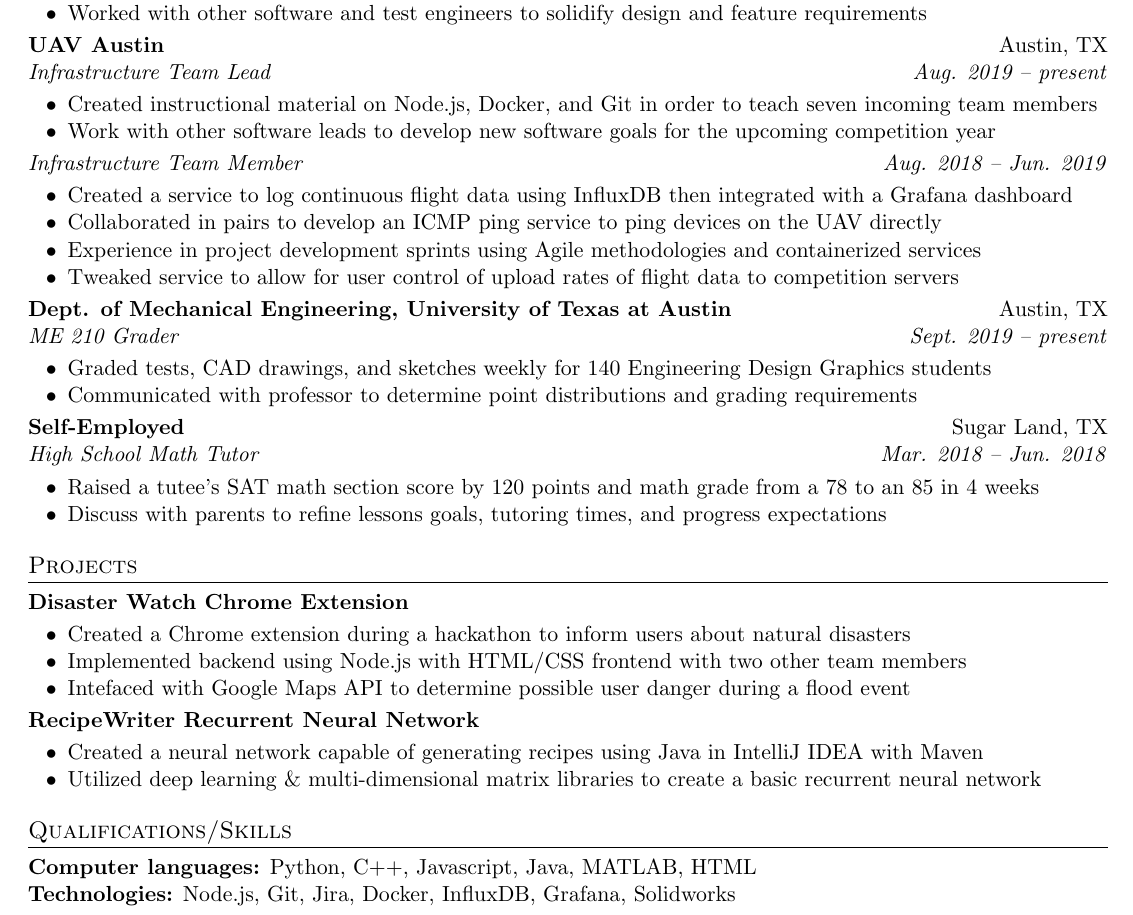
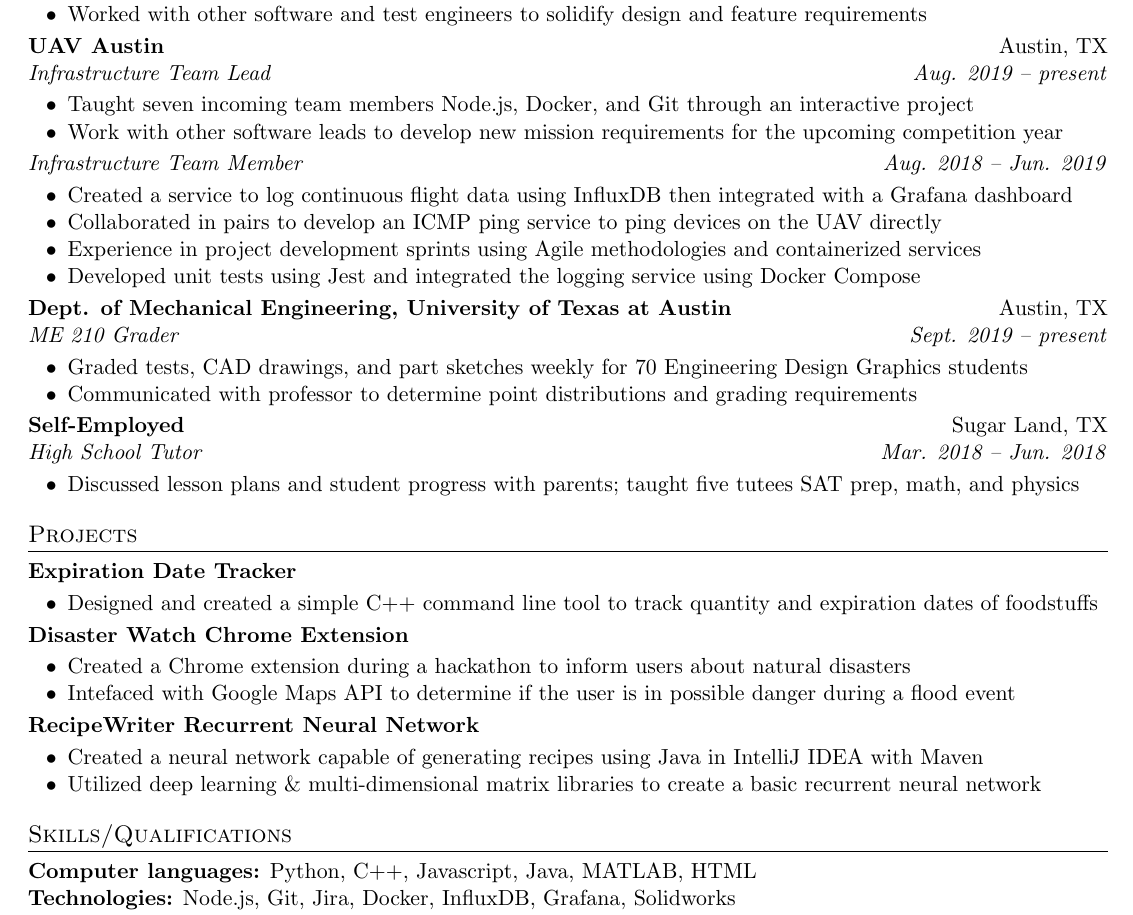
Before and after one commit to MasterSushiChef/tex-resume, a LaTeX CV (AnthonyChangResume.tex): part of the page, cut so that both start at the same text. Compiled offline with pdfLaTeX.

Commit message:
Add another project, tweak some wording

```diff
--- a/AnthonyChangResume.tex
+++ b/AnthonyChangResume.tex
@@ -68,44 +68,45 @@ Advanced Calculus for Applications II, Intro to Computer Programming, Engineerin
 \textbf{UAV Austin} \hfill Austin, TX\\
 \textit{Infrastructure Team Lead} \hfill \textit{Aug. 2019 -- present}\\
 \begin{itemize}[noitemsep, topsep=0pt, leftmargin=0.7cm]
-  \item Created instructional material on Node.js, Docker, and Git in order to teach seven incoming team members
-  \item Work with other software leads to develop new software goals for the upcoming competition year
+  \item Taught seven incoming team members Node.js, Docker, and Git through an interactive project
+  \item Work with other software leads to develop new mission requirements for the upcoming competition year
 \end{itemize}
 \textit{Infrastructure Team Member} \hfill \textit{Aug. 2018 -- Jun. 2019}\\
 \begin{itemize}[noitemsep, topsep=0pt, leftmargin=0.7cm]
   \item Created a service to log continuous flight data using InfluxDB then integrated with a Grafana dashboard
   \item Collaborated in pairs to develop an ICMP ping service to ping devices on the UAV directly
   \item Experience in project development sprints using Agile methodologies and containerized services
-  \item Tweaked service to allow for user control of upload rates of flight data to competition servers % on the chopping block
+  \item Developed unit tests using Jest and integrated the logging service using Docker Compose
 \end{itemize}
-
 \textbf{Dept. of Mechanical Engineering, University of Texas at Austin} \hfill Austin, TX\\
 \textit{ME 210 Grader} \hfill \textit{Sept. 2019 -- present}\\
 \begin{itemize}[noitemsep, topsep=0pt, leftmargin=0.7cm]
-  \item Graded tests, CAD drawings, and sketches weekly for 140 Engineering Design Graphics students
+  \item Graded tests, CAD drawings, and part sketches weekly for 70 Engineering Design Graphics students
   \item Communicated with professor to determine point distributions and grading requirements
 \end{itemize}
+\textbf{Self-Employed} \hfill Sugar Land, TX\\
+\textit{High School Tutor} \hfill \textit{Mar. 2018 -- Jun. 2018}\\
+\begin{itemize}[noitemsep, topsep=0pt, leftmargin=0.7cm]
+  \item Discussed lesson plans and student progress with parents; taught five tutees SAT prep, math, and physics
+\end{itemize}
 
-\textbf{Self-Employed} \hfill Sugar Land, TX\\
-\textit{High School Math Tutor} \hfill \textit{Mar. 2018 -- Jun. 2018}\\
+\section{Projects}
+\textbf{Expiration Date Tracker}\\
 \begin{itemize}[noitemsep, topsep=0pt, leftmargin=0.7cm]
-  \item Raised a tutee’s SAT math section score by 120 points and math grade from a 78 to an 85 in 4 weeks
-  \item Discuss with parents to refine lessons goals, tutoring times, and progress expectations
+  \item Designed and created a simple C++ command line tool to track quantity and expiration dates of foodstuffs
 \end{itemize}
-\section{Projects}
 \textbf{Disaster Watch Chrome Extension}\\
 \begin{itemize}[noitemsep, topsep=0pt, leftmargin=0.7cm]
   \item Created a Chrome extension during a hackathon to inform users about natural disasters
-  \item Implemented backend using Node.js with HTML/CSS frontend with two other team members
-  \item Intefaced with Google Maps API to determine possible user danger during a flood event
+  \item Intefaced with Google Maps API to determine if the user is in possible danger during a flood event
 \end{itemize}
 \textbf{RecipeWriter Recurrent Neural Network}\\
 \begin{itemize}[noitemsep, topsep=0pt, leftmargin=0.7cm]
   \item Created a neural network capable of generating recipes using Java in IntelliJ IDEA with Maven
   \item Utilized deep learning \& multi-dimensional matrix libraries to create a basic recurrent neural network
 \end{itemize}
-\section{Qualifications/Skills}
-% Maybe add more technologies
+
+\section{Skills/Qualifications}
 \textbf{Computer languages:} Python, C++, Javascript, Java, MATLAB, HTML\\
 \textbf{Technologies:} Node.js, Git, Jira, Docker, InfluxDB, Grafana, Solidworks\\
 \textbf{Languages:} Chinese, Japanese\\
```
Also changed, not shown: AnthonyChangResume.pdf.
